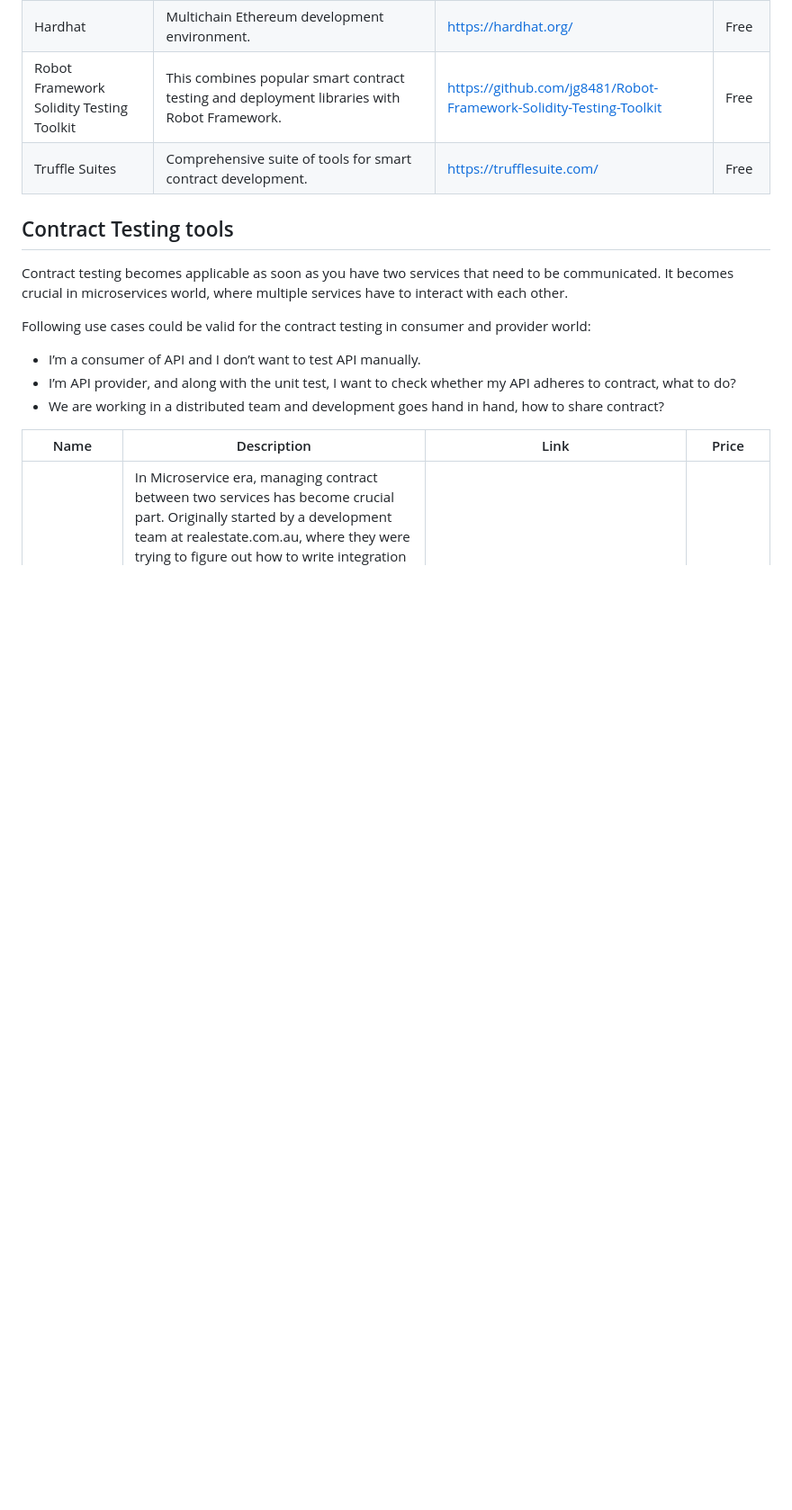
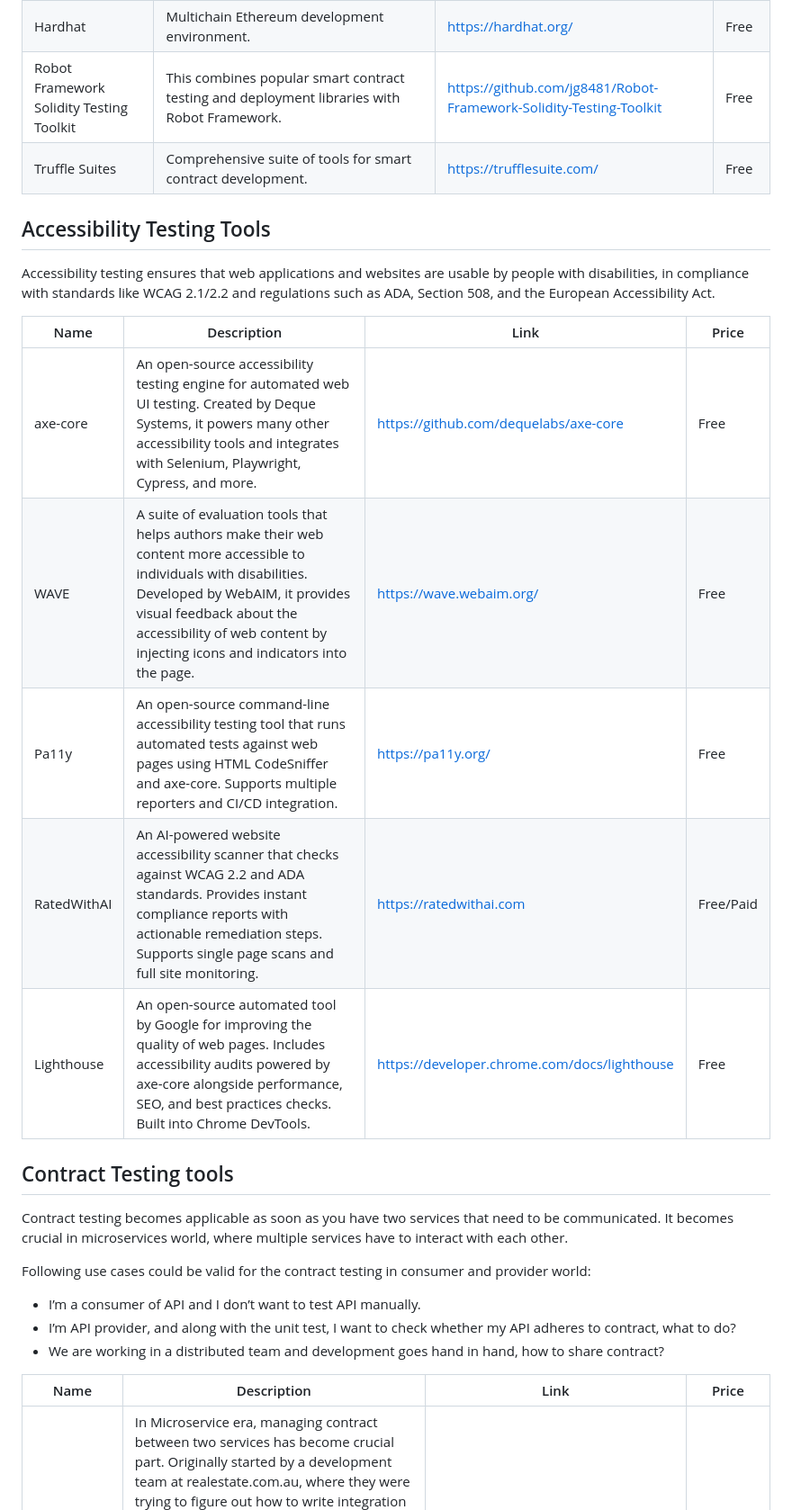
Before and after one commit to ZoranPandovski/awesome-testing-tools, a Markdown page: readme.md, the part around one of its changes. Shown at 90% size. Rendered like a GitHub page; blank space fills up the shorter version.

Commit message:
Add Accessibility Testing Tools section
Add a new Accessibility Testing Tools section with 5 tools:
- axe-core (Deque Systems)
- WAVE (WebAIM)
- Pa11y
- RatedWithAI
- Lighthouse (Google)

Accessibility testing is a growing category with ADA, WCAG 2.2,
and European Accessibility Act compliance becoming increasingly
important for web applications.

```diff
--- a/readme.md
+++ b/readme.md
@@ -135,6 +136,18 @@ If we are missing some awesome testing tool that you already know, follow our [c
 | Robot Framework Solidity Testing Toolkit | This combines popular smart contract testing and deployment libraries with Robot Framework. | https://github.com/jg8481/Robot-Framework-Solidity-Testing-Toolkit | Free |
 | Truffle Suites | Comprehensive suite of tools for smart contract development. | https://trufflesuite.com/ | Free |
 
+## Accessibility Testing Tools
+
+Accessibility testing ensures that web applications and websites are usable by people with disabilities, in compliance with standards like WCAG 2.1/2.2 and regulations such as ADA, Section 508, and the European Accessibility Act.
+
+| Name | Description | Link | Price |
+|---|---|---|---|
+| axe-core | An open-source accessibility testing engine for automated web UI testing. Created by Deque Systems, it powers many other accessibility tools and integrates with Selenium, Playwright, Cypress, and more. | https://github.com/dequelabs/axe-core | Free |
+| WAVE | A suite of evaluation tools that helps authors make their web content more accessible to individuals with disabilities. Developed by WebAIM, it provides visual feedback about the accessibility of web content by injecting icons and indicators into the page. | https://wave.webaim.org/ | Free |
+| Pa11y | An open-source command-line accessibility testing tool that runs automated tests against web pages using HTML CodeSniffer and axe-core. Supports multiple reporters and CI/CD integration. | https://pa11y.org/ | Free |
+| RatedWithAI | An AI-powered website accessibility scanner that checks against WCAG 2.2 and ADA standards. Provides instant compliance reports with actionable remediation steps. Supports single page scans and full site monitoring. | https://ratedwithai.com | Free/Paid |
+| Lighthouse | An open-source automated tool by Google for improving the quality of web pages. Includes accessibility audits powered by axe-core alongside performance, SEO, and best practices checks. Built into Chrome DevTools. | https://developer.chrome.com/docs/lighthouse | Free |
+
 ## Contract Testing tools
 
 Contract testing becomes applicable as soon as you have two services that need to be communicated. It becomes crucial in microservices world, where multiple services have to interact with each other.
```
Also changed, not shown: other parts of readme.md (+1 -0 lines).
